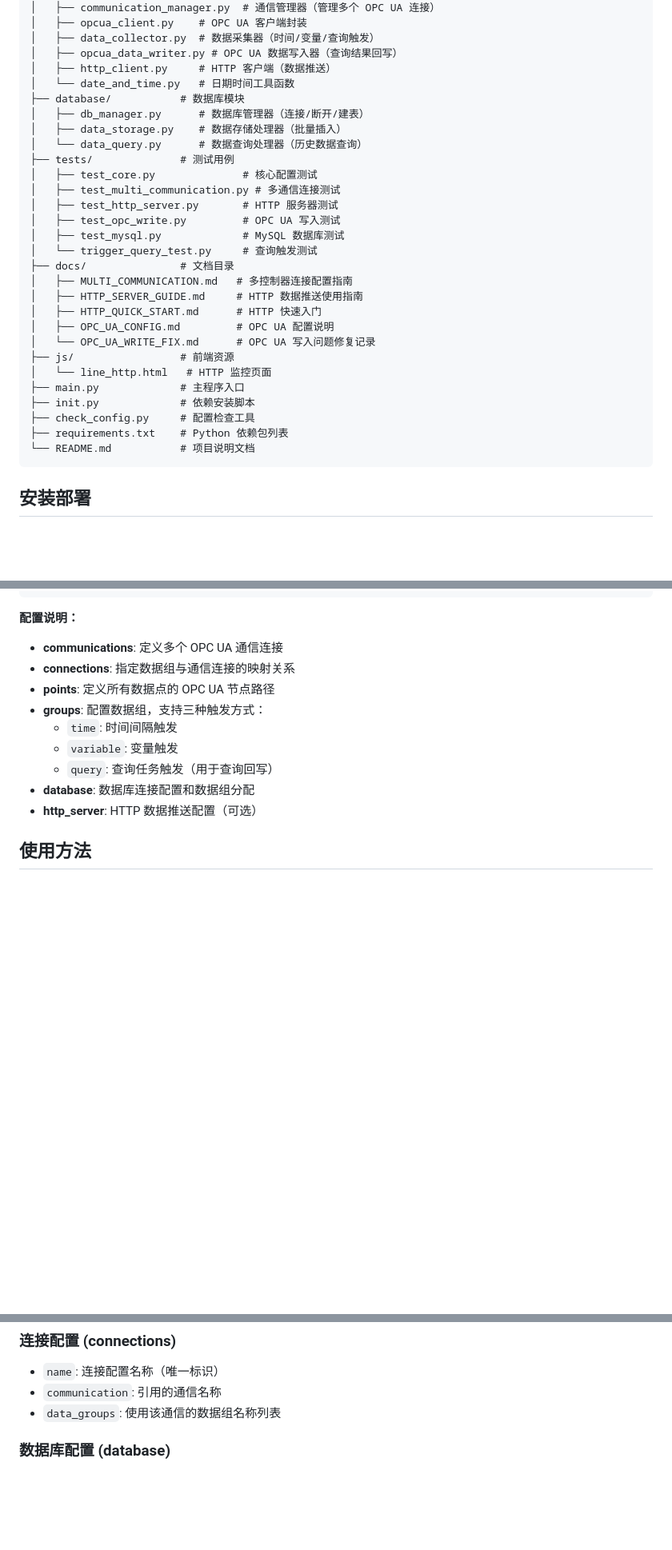
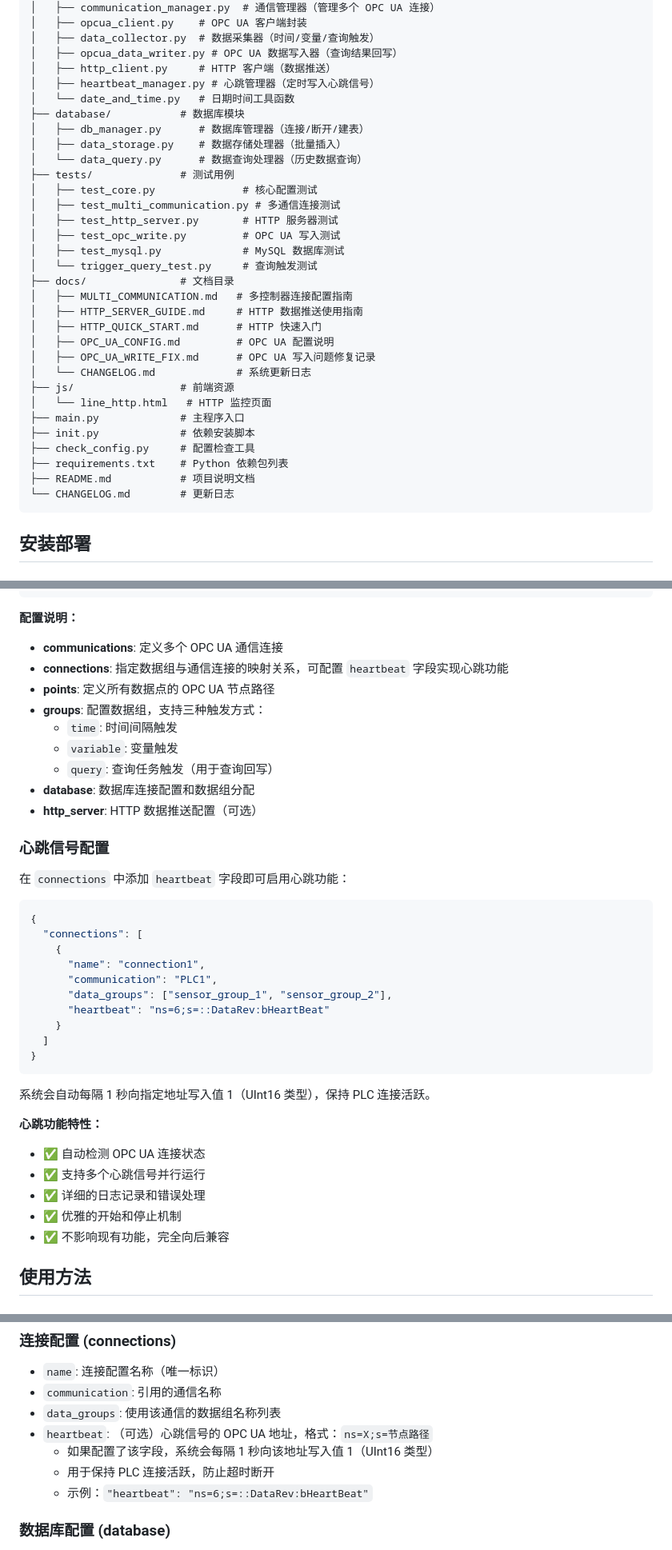
Before and after one commit to cwjwudi/sma_data_collector, a Markdown page: _Prj/SD_SMA_DATA_COLLECTOR/README.md, 3 parts joined by grey strips. Shown at 80% size. Rendered like a GitHub page; blank space fills up the shorter version.

Commit message:
docs(data-collector): 添加 OPC UA 心跳信号功能说明
- 在 README.md 和 CHANGELOG.md 中添加相关文档说明

````diff
--- a/_Prj/SD_SMA_DATA_COLLECTOR/README.md
+++ b/_Prj/SD_SMA_DATA_COLLECTOR/README.md
@@ -31,6 +32,7 @@ SD_SMA_DATA_COLLECTOR/
 │   ├── data_collector.py  # 数据采集器（时间/变量/查询触发）
 │   ├── opcua_data_writer.py # OPC UA 数据写入器（查询结果回写）
 │   ├── http_client.py     # HTTP 客户端（数据推送）
+│   ├── heartbeat_manager.py # 心跳管理器（定时写入心跳信号）
 │   └── date_and_time.py   # 日期时间工具函数
 ├── database/           # 数据库模块
 │   ├── db_manager.py      # 数据库管理器（连接/断开/建表）
@@ -48,14 +50,16 @@ SD_SMA_DATA_COLLECTOR/
 │   ├── HTTP_SERVER_GUIDE.md     # HTTP 数据推送使用指南
 │   ├── HTTP_QUICK_START.md      # HTTP 快速入门
 │   ├── OPC_UA_CONFIG.md         # OPC UA 配置说明
-│   └── OPC_UA_WRITE_FIX.md      # OPC UA 写入问题修复记录
+│   ├── OPC_UA_WRITE_FIX.md      # OPC UA 写入问题修复记录
+│   └── CHANGELOG.md             # 系统更新日志
 ├── js/                 # 前端资源
 │   └── line_http.html   # HTTP 监控页面
 ├── main.py             # 主程序入口
 ├── init.py             # 依赖安装脚本
 ├── check_config.py     # 配置检查工具
 ├── requirements.txt    # Python 依赖包列表
-└── README.md           # 项目说明文档
+├── README.md           # 项目说明文档
+└── CHANGELOG.md        # 更新日志
 ```
 
 ## 安装部署
@@ -156,7 +161,7 @@ pip install -r requirements.txt
 
 **配置说明：**
 - **communications**: 定义多个 OPC UA 通信连接
-- **connections**: 指定数据组与通信连接的映射关系
+- **connections**: 指定数据组与通信连接的映射关系，可配置 `heartbeat` 字段实现心跳功能
 - **points**: 定义所有数据点的 OPC UA 节点路径
 - **groups**: 配置数据组，支持三种触发方式：
   - `time`: 时间间隔触发
@@ -164,6 +169,32 @@ pip install -r requirements.txt
   - `query`: 查询任务触发（用于查询回写）
 - **database**: 数据库连接配置和数据组分配
 - **http_server**: HTTP 数据推送配置（可选）
+
+### 心跳信号配置
+
+在 `connections` 中添加 `heartbeat` 字段即可启用心跳功能：
+
+```json
+{
+  "connections": [
+    {
+      "name": "connection1",
+      "communication": "PLC1",
+      "data_groups": ["sensor_group_1", "sensor_group_2"],
+      "heartbeat": "ns=6;s=::DataRev:bHeartBeat"
+    }
+  ]
+}
+```
+
+系统会自动每隔 1 秒向指定地址写入值 1（UInt16 类型），保持 PLC 连接活跃。
+
+**心跳功能特性：**
+- ✅ 自动检测 OPC UA 连接状态
+- ✅ 支持多个心跳信号并行运行
+- ✅ 详细的日志记录和错误处理
+- ✅ 优雅的开始和停止机制
+- ✅ 不影响现有功能，完全向后兼容
 
 ## 使用方法
 
@@ -256,6 +291,10 @@ python check_config.py config/sample_config.json
 - `name`: 连接配置名称（唯一标识）
 - `communication`: 引用的通信名称
 - `data_groups`: 使用该通信的数据组名称列表
+- `heartbeat`: （可选）心跳信号的 OPC UA 地址，格式：`ns=X;s=节点路径`
+  - 如果配置了该字段，系统会每隔 1 秒向该地址写入值 1（UInt16 类型）
+  - 用于保持 PLC 连接活跃，防止超时断开
+  - 示例：`"heartbeat": "ns=6;s=::DataRev:bHeartBeat"`
 
 ### 数据库配置 (database)
 - `type`: 数据库类型（mysql/sqlite）
````
Also changed, not shown: other parts of _Prj/SD_SMA_DATA_COLLECTOR/README.md (+12 -1 lines), _Prj/SD_SMA_DATA_COLLECTOR/CHANGELOG.md (added, +51 -0 lines).
